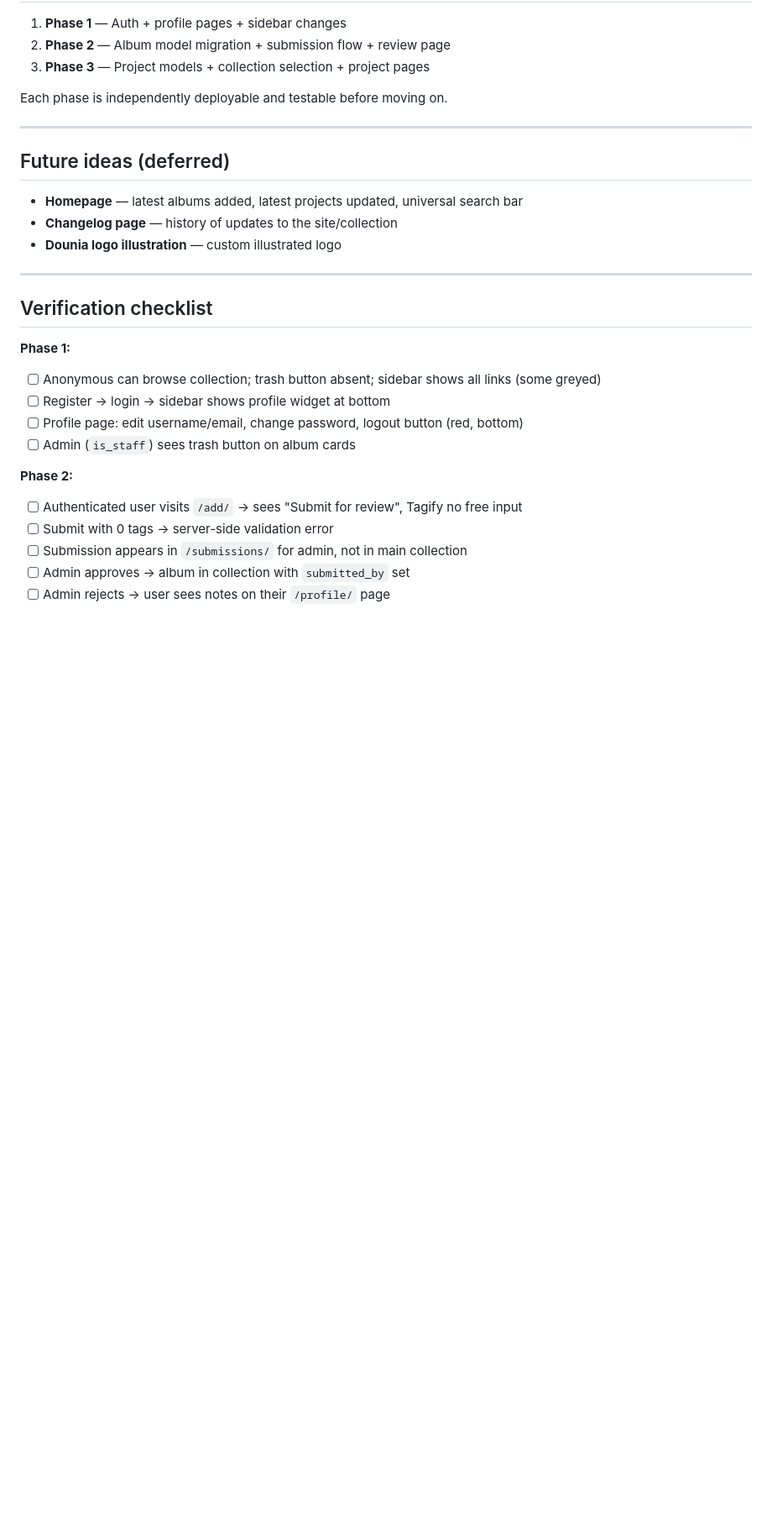
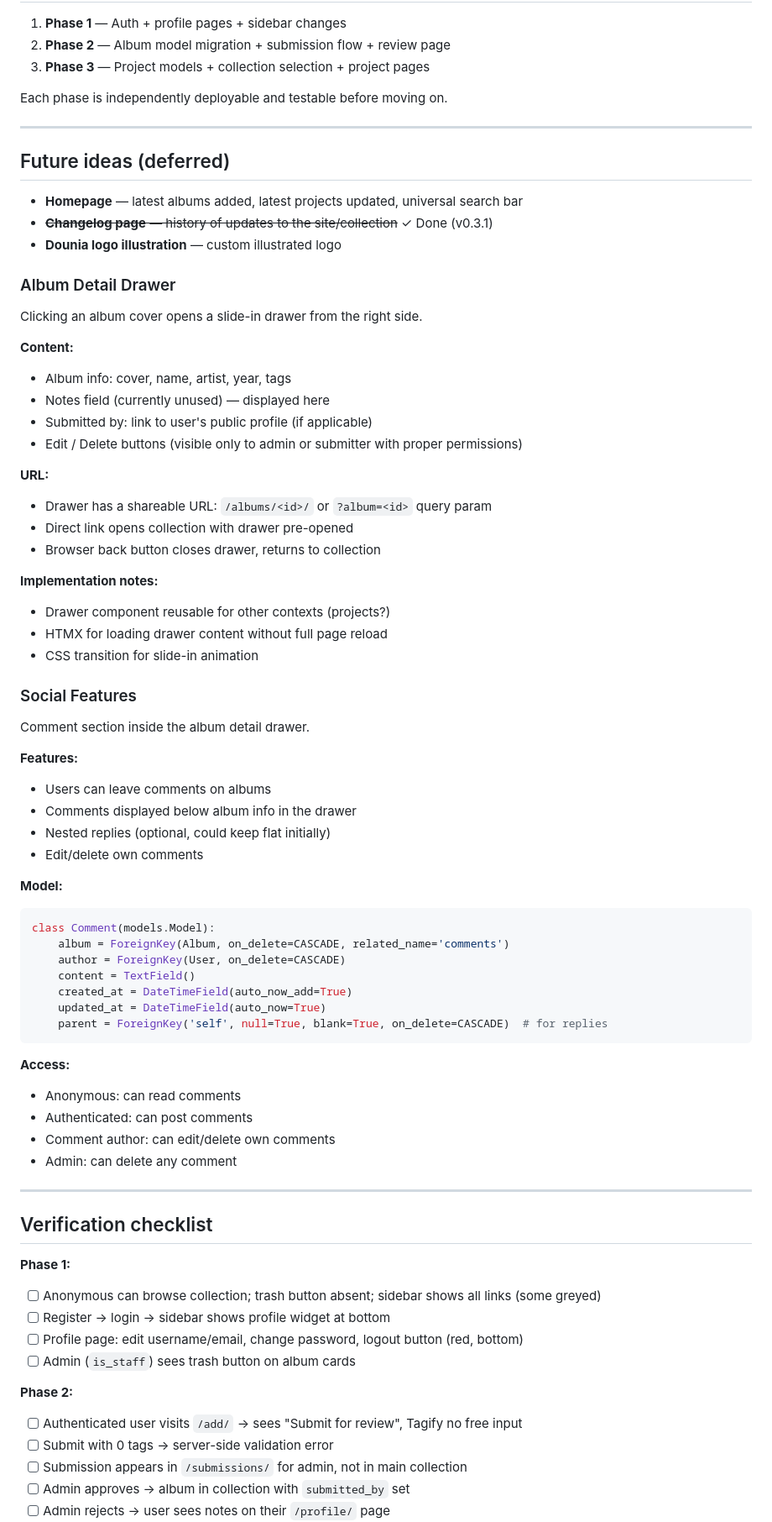
Before and after one commit to theodorejordan/dounia, a Markdown page: PLAN.md, the part around the change. Shown at 84% size. GitHub-like rendering; blank space fills up the shorter version.

Commit message:
docs: add album detail drawer and social features to roadmap

````diff
--- a/PLAN.md
+++ b/PLAN.md
@@ -265,8 +265,55 @@ Each phase is independently deployable and testable before moving on.
 ## Future ideas (deferred)
 
 - **Homepage** — latest albums added, latest projects updated, universal search bar
-- **Changelog page** — history of updates to the site/collection
+- ~~**Changelog page** — history of updates to the site/collection~~ ✓ Done (v0.3.1)
 - **Dounia logo illustration** — custom illustrated logo
+
+### Album Detail Drawer
+
+Clicking an album cover opens a slide-in drawer from the right side.
+
+**Content:**
+- Album info: cover, name, artist, year, tags
+- Notes field (currently unused) — displayed here
+- Submitted by: link to user's public profile (if applicable)
+- Edit / Delete buttons (visible only to admin or submitter with proper permissions)
+
+**URL:**
+- Drawer has a shareable URL: `/albums/<id>/` or `?album=<id>` query param
+- Direct link opens collection with drawer pre-opened
+- Browser back button closes drawer, returns to collection
+
+**Implementation notes:**
+- Drawer component reusable for other contexts (projects?)
+- HTMX for loading drawer content without full page reload
+- CSS transition for slide-in animation
+
+### Social Features
+
+Comment section inside the album detail drawer.
+
+**Features:**
+- Users can leave comments on albums
+- Comments displayed below album info in the drawer
+- Nested replies (optional, could keep flat initially)
+- Edit/delete own comments
+
+**Model:**
+```python
+class Comment(models.Model):
+    album = ForeignKey(Album, on_delete=CASCADE, related_name='comments')
+    author = ForeignKey(User, on_delete=CASCADE)
+    content = TextField()
+    created_at = DateTimeField(auto_now_add=True)
+    updated_at = DateTimeField(auto_now=True)
+    parent = ForeignKey('self', null=True, blank=True, on_delete=CASCADE)  # for replies
+```
+
+**Access:**
+- Anonymous: can read comments
+- Authenticated: can post comments
+- Comment author: can edit/delete own comments
+- Admin: can delete any comment
 
 ---
 
````
